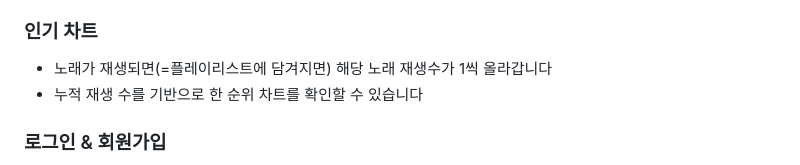
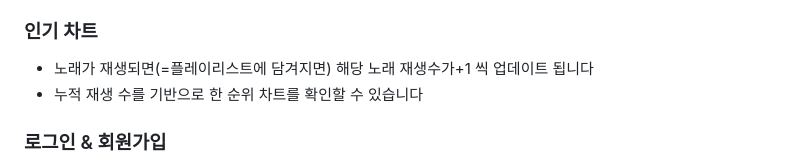
Before and after one commit to hwangJN/lemon_player, a Markdown page: README.md, the part around the change printed below. GitHub-like rendering.

```diff
--- a/README.md
+++ b/README.md
@@ -29,7 +31,7 @@
 
 
  ### 인기 차트
- - 노래가 재생되면(=플레이리스트에 담겨지면) 해당 노래 재생수가 1씩 올라갑니다
+ - 노래가 재생되면(=플레이리스트에 담겨지면) 해당 노래 재생수가+1 씩 업데이트 됩니다
  - 누적 재생 수를 기반으로 한 순위 차트를 확인할 수 있습니다
 
  ### 로그인 & 회원가입
```
Also changed, not shown: other parts of README.md (+2 -0 lines).
